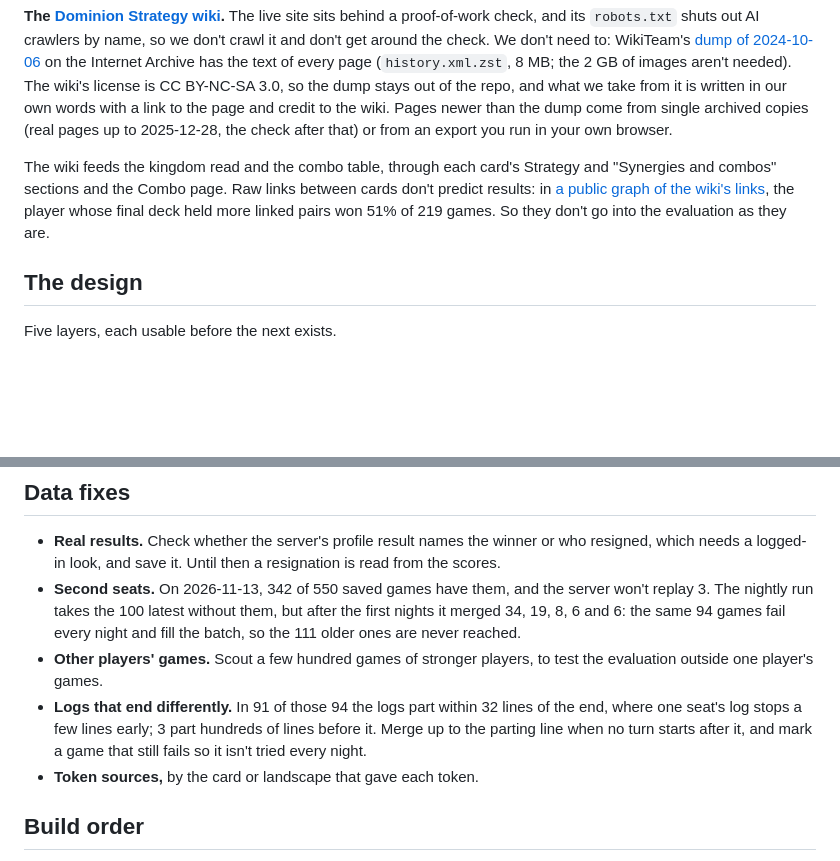
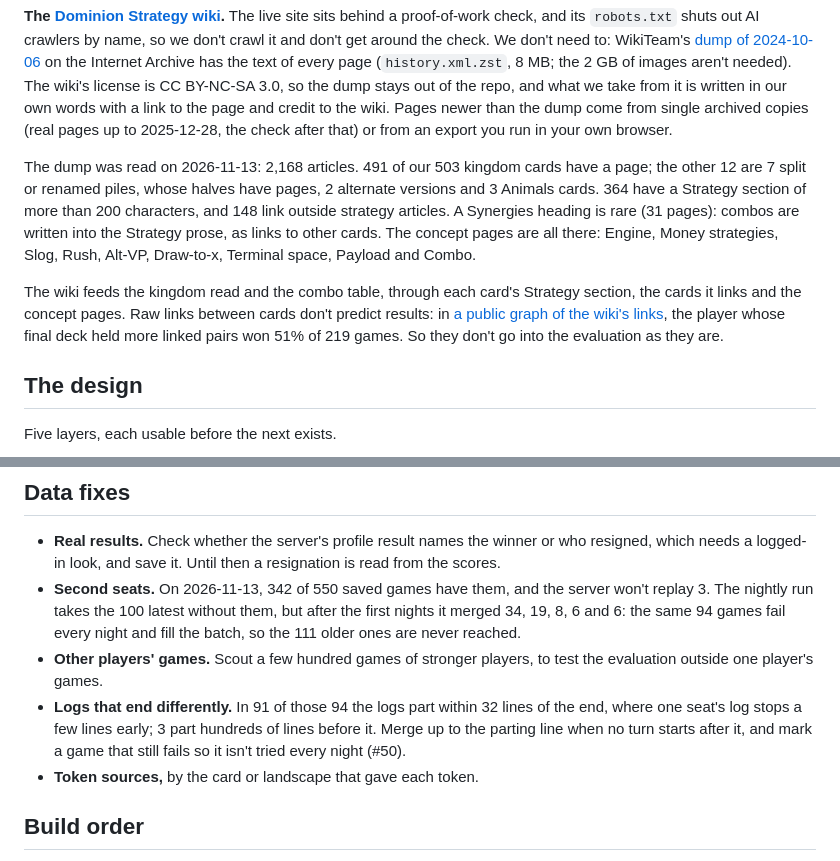
Before and after one commit to yourconscience/scrying-pool, a Markdown page: docs/position-analysis.md, 2 parts joined by grey strips. GitHub-like rendering; blank space fills up the shorter version.

Commit message:
Design: what the wiki dump covers

```diff
--- a/docs/position-analysis.md
+++ b/docs/position-analysis.md
@@ -53,7 +53,9 @@ Read for this design, in their own terms:
 
 **The [Dominion Strategy wiki](https://wiki.dominionstrategy.com/index.php/Combo).** The live site sits behind a proof-of-work check, and its `robots.txt` shuts out AI crawlers by name, so we don't crawl it and don't get around the check. We don't need to: WikiTeam's [dump of 2024-10-06](https://archive.org/details/wiki-wiki.dominionstrategy.com-20241006) on the Internet Archive has the text of every page (`history.xml.zst`, 8 MB; the 2 GB of images aren't needed). The wiki's license is CC BY-NC-SA 3.0, so the dump stays out of the repo, and what we take from it is written in our own words with a link to the page and credit to the wiki. Pages newer than the dump come from single archived copies (real pages up to 2025-12-28, the check after that) or from an export you run in your own browser.
 
-The wiki feeds the kingdom read and the combo table, through each card's Strategy and "Synergies and combos" sections and the Combo page. Raw links between cards don't predict results: in [a public graph of the wiki's links](https://github.com/dfm/dominion), the player whose final deck held more linked pairs won 51% of 219 games. So they don't go into the evaluation as they are.
+The dump was read on 2026-11-13: 2,168 articles. 491 of our 503 kingdom cards have a page; the other 12 are 7 split or renamed piles, whose halves have pages, 2 alternate versions and 3 Animals cards. 364 have a Strategy section of more than 200 characters, and 148 link outside strategy articles. A Synergies heading is rare (31 pages): combos are written into the Strategy prose, as links to other cards. The concept pages are all there: Engine, Money strategies, Slog, Rush, Alt-VP, Draw-to-x, Terminal space, Payload and Combo.
+
+The wiki feeds the kingdom read and the combo table, through each card's Strategy section, the cards it links and the concept pages. Raw links between cards don't predict results: in [a public graph of the wiki's links](https://github.com/dfm/dominion), the player whose final deck held more linked pairs won 51% of 219 games. So they don't go into the evaluation as they are.
 
 ## The design
 
@@ -202,7 +204,7 @@ The verdict "draw / deck / unclear" gives way to three lines: plan, clock, hands
 - **Real results.** Check whether the server's profile result names the winner or who resigned, which needs a logged-in look, and save it. Until then a resignation is read from the scores.
 - **Second seats.** On 2026-11-13, 342 of 550 saved games have them, and the server won't replay 3. The nightly run takes the 100 latest without them, but after the first nights it merged 34, 19, 8, 6 and 6: the same 94 games fail every night and fill the batch, so the 111 older ones are never reached.
 - **Other players' games.** Scout a few hundred games of stronger players, to test the evaluation outside one player's games.
-- **Logs that end differently.** In 91 of those 94 the logs part within 32 lines of the end, where one seat's log stops a few lines early; 3 part hundreds of lines before it. Merge up to the parting line when no turn starts after it, and mark a game that still fails so it isn't tried every night.
+- **Logs that end differently.** In 91 of those 94 the logs part within 32 lines of the end, where one seat's log stops a few lines early; 3 part hundreds of lines before it. Merge up to the parting line when no turn starts after it, and mark a game that still fails so it isn't tried every night (#50).
 - **Token sources,** by the card or landscape that gave each token.
 
 ## Build order
```
